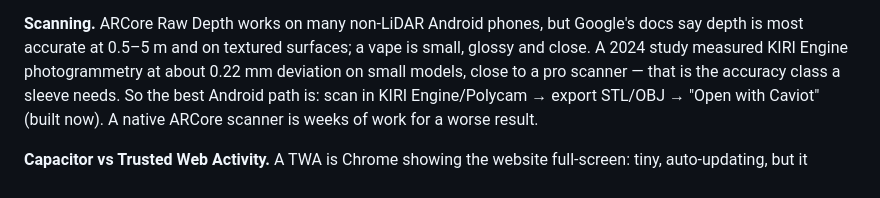
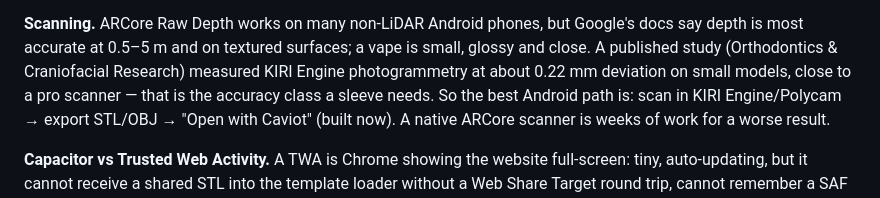
Before and after one commit to myhuemungusD/caviot-studio, a Markdown page: ANDROID-RESEARCH.md, the part around the change. GitHub-like rendering.

```diff
--- a/ANDROID-RESEARCH.md
+++ b/ANDROID-RESEARCH.md
@@ -53,7 +53,7 @@ young. Uploading an unsliced STL to OctoPrint does nothing useful. Worth revisit
 a printer that slices in the cloud, or wants a "send STL to my PC" button — the export folder already does that.
 
 **Scanning.** ARCore Raw Depth works on many non-LiDAR Android phones, but Google's docs say depth is most
-accurate at 0.5–5 m and on textured surfaces; a vape is small, glossy and close. A 2024 study measured
+accurate at 0.5–5 m and on textured surfaces; a vape is small, glossy and close. A published study (Orthodontics & Craniofacial Research) measured
 KIRI Engine photogrammetry at about 0.22 mm deviation on small models, close to a pro scanner — that is the
 accuracy class a sleeve needs. So the best Android path is: scan in KIRI Engine/Polycam → export STL/OBJ →
 "Open with Caviot" (built now). A native ARCore scanner is weeks of work for a worse result.
```
Also changed, not shown: mobile/ANDROID.md (+2 -1 lines).
